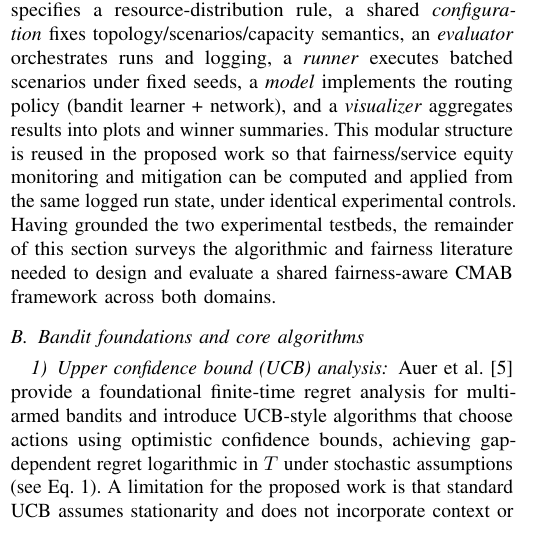
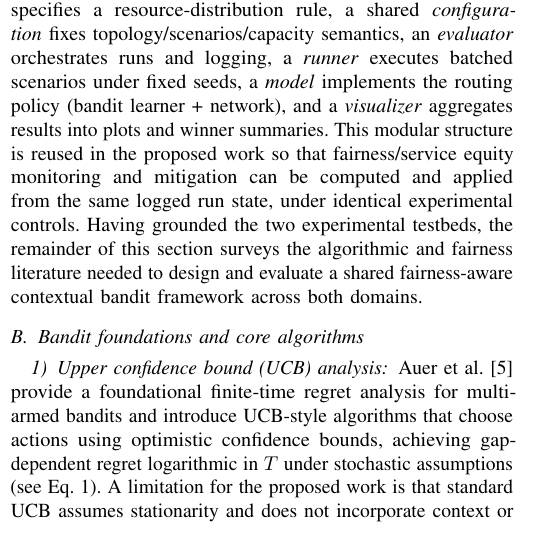
Before and after one commit to pzg8794/DSCI601-Project_Proposal, a LaTeX paper (main.tex): part of one column of page 2 of 6, cut so that both start at the same text. Compiled offline with pdfLaTeX.

Commit message:
Survey: align CMAB term

```diff
--- a/main.tex
+++ b/main.tex
@@ -323,7 +323,7 @@ plots and winner summaries. This modular structure is reused in the proposed wor
 fairness/service equity monitoring and mitigation can be computed and applied from the same
 logged run state, under identical experimental controls.
 Having grounded the two experimental testbeds, the remainder of this section surveys the
-algorithmic and fairness literature needed to design and evaluate a shared fairness-aware CMAB
+algorithmic and fairness literature needed to design and evaluate a shared fairness-aware contextual bandit
 framework across both domains.
 
 
```
Also changed, not shown: PROJECT_TODO.md (+1 -0 lines).
